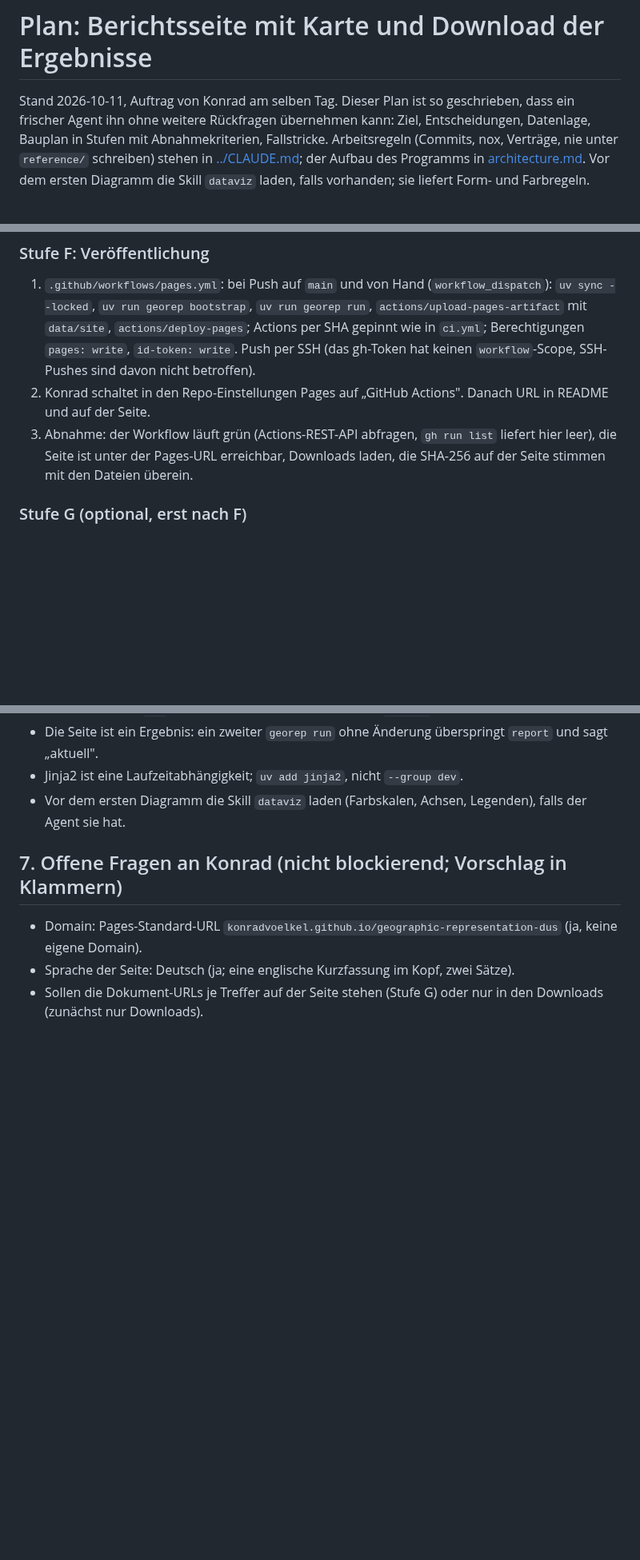
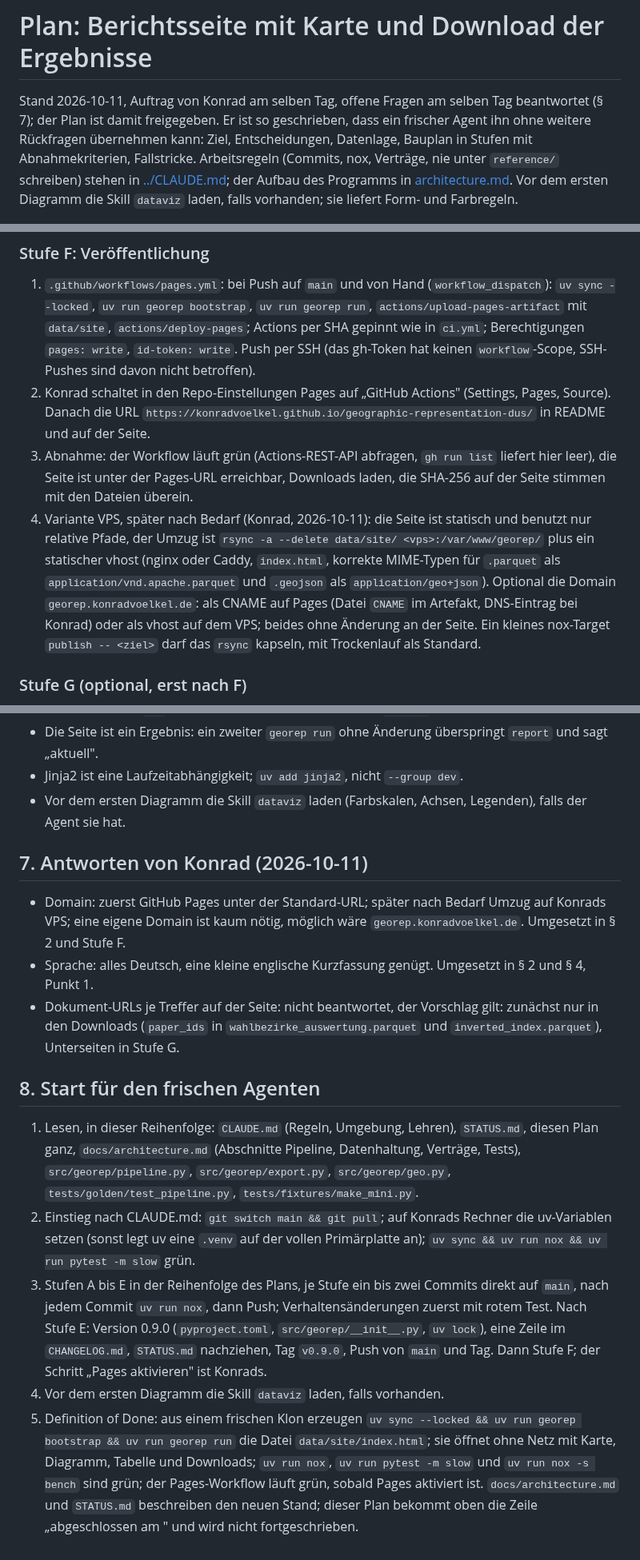
Before and after one commit to konradvoelkel/geographic-representation-dus, a Markdown page: docs/plan-report-2026-10.md, 3 parts joined by grey strips. Shown at 80% size. GitHub-like rendering; blank space fills up the shorter version.

Commit message:
Berichtsseite: Antworten eingearbeitet, Start für den frischen Agenten
Konrad, 2026-10-11: zuerst GitHub Pages, später nach Bedarf der VPS,
optional georep.konradvoelkel.de; alles Deutsch mit einer englischen
Kurzfassung im Kopf. Der Plan ist damit freigegeben und hat einen
Abschnitt mit Lesereihenfolge, Einstieg, Commit-Rhythmus und Definition
of Done; Stufe F beschreibt den Umzug auf den VPS als rsync der
statischen Seite. STATUS nennt Konrads einen Handgriff (Pages aktivieren).

Co-Authored-By: Claude Fable 5.1 <noreply@anthropic.com>

```diff
--- a/docs/plan-report-2026-10.md
+++ b/docs/plan-report-2026-10.md
@@ -1,6 +1,7 @@
 # Plan: Berichtsseite mit Karte und Download der Ergebnisse
 
-Stand 2026-10-11, Auftrag von Konrad am selben Tag. Dieser Plan ist so geschrieben, dass ein frischer Agent ihn
+Stand 2026-10-11, Auftrag von Konrad am selben Tag, offene Fragen am selben Tag beantwortet (§ 7); der Plan
+ist damit freigegeben. Er ist so geschrieben, dass ein frischer Agent ihn
 ohne weitere Rückfragen übernehmen kann: Ziel, Entscheidungen, Datenlage, Bauplan in Stufen mit
 Abnahmekriterien, Fallstricke. Arbeitsregeln (Commits, nox, Verträge, nie unter `reference/` schreiben)
 stehen in [../CLAUDE.md](../CLAUDE.md); der Aufbau des Programms in [architecture.md](architecture.md).
@@ -186,9 +190,16 @@ Jede Stufe ist ein oder zwei Commits, nach jedem `uv run nox` grün, Verträge a
    `actions/deploy-pages`; Actions per SHA gepinnt wie in `ci.yml`; Berechtigungen `pages: write`,
    `id-token: write`. Push per SSH (das gh-Token hat keinen `workflow`-Scope, SSH-Pushes sind davon nicht
    betroffen).
-2. Konrad schaltet in den Repo-Einstellungen Pages auf „GitHub Actions". Danach URL in README und auf der Seite.
+2. Konrad schaltet in den Repo-Einstellungen Pages auf „GitHub Actions" (Settings, Pages, Source). Danach die URL
+   `https://konradvoelkel.github.io/geographic-representation-dus/` in README und auf der Seite.
 3. Abnahme: der Workflow läuft grün (Actions-REST-API abfragen, `gh run list` liefert hier leer), die Seite ist
    unter der Pages-URL erreichbar, Downloads laden, die SHA-256 auf der Seite stimmen mit den Dateien überein.
+4. Variante VPS, später nach Bedarf (Konrad, 2026-10-11): die Seite ist statisch und benutzt nur relative Pfade,
+   der Umzug ist `rsync -a --delete data/site/ <vps>:/var/www/georep/` plus ein statischer vhost (nginx oder
+   Caddy, `index.html`, korrekte MIME-Typen für `.parquet` als `application/vnd.apache.parquet` und `.geojson`
+   als `application/geo+json`). Optional die Domain `georep.konradvoelkel.de`: als CNAME auf Pages (Datei
+   `CNAME` im Artefakt, DNS-Eintrag bei Konrad) oder als vhost auf dem VPS; beides ohne Änderung an der Seite.
+   Ein kleines nox-Target `publish -- <ziel>` darf das `rsync` kapseln, mit Trockenlauf als Standard.
 
 ### Stufe G (optional, erst nach F)
 
@@ -211,8 +222,28 @@ Karte mit den Orten als interaktiven Punkten. Leaflet-Variante mit OSM-Kacheln a
 - Jinja2 ist eine Laufzeitabhängigkeit; `uv add jinja2`, nicht `--group dev`.
 - Vor dem ersten Diagramm die Skill `dataviz` laden (Farbskalen, Achsen, Legenden), falls der Agent sie hat.
 
-## 7. Offene Fragen an Konrad (nicht blockierend; Vorschlag in Klammern)
+## 7. Antworten von Konrad (2026-10-11)
 
-- Domain: Pages-Standard-URL `konradvoelkel.github.io/geographic-representation-dus` (ja, keine eigene Domain).
-- Sprache der Seite: Deutsch (ja; eine englische Kurzfassung im Kopf, zwei Sätze).
-- Sollen die Dokument-URLs je Treffer auf der Seite stehen (Stufe G) oder nur in den Downloads (zunächst nur Downloads).
+- Domain: zuerst GitHub Pages unter der Standard-URL; später nach Bedarf Umzug auf Konrads VPS; eine eigene
+  Domain ist kaum nötig, möglich wäre `georep.konradvoelkel.de`. Umgesetzt in § 2 und Stufe F.
+- Sprache: alles Deutsch, eine kleine englische Kurzfassung genügt. Umgesetzt in § 2 und § 4, Punkt 1.
+- Dokument-URLs je Treffer auf der Seite: nicht beantwortet, der Vorschlag gilt: zunächst nur in den Downloads
+  (`paper_ids` in `wahlbezirke_auswertung.parquet` und `inverted_index.parquet`), Unterseiten in Stufe G.
+
+## 8. Start für den frischen Agenten
+
+1. Lesen, in dieser Reihenfolge: `CLAUDE.md` (Regeln, Umgebung, Lehren), `STATUS.md`, diesen Plan ganz,
+   `docs/architecture.md` (Abschnitte Pipeline, Datenhaltung, Verträge, Tests), `src/georep/pipeline.py`,
+   `src/georep/export.py`, `src/georep/geo.py`, `tests/golden/test_pipeline.py`, `tests/fixtures/make_mini.py`.
+2. Einstieg nach CLAUDE.md: `git switch main && git pull`; auf Konrads Rechner die uv-Variablen setzen (sonst
+   legt uv eine `.venv` auf der vollen Primärplatte an); `uv sync && uv run nox && uv run pytest -m slow` grün.
+3. Stufen A bis E in der Reihenfolge des Plans, je Stufe ein bis zwei Commits direkt auf `main`, nach jedem
+   Commit `uv run nox`, dann Push; Verhaltensänderungen zuerst mit rotem Test. Nach Stufe E: Version 0.9.0
+   (`pyproject.toml`, `src/georep/__init__.py`, `uv lock`), eine Zeile im `CHANGELOG.md`, `STATUS.md`
+   nachziehen, Tag `v0.9.0`, Push von `main` und Tag. Dann Stufe F; der Schritt „Pages aktivieren" ist Konrads.
+4. Vor dem ersten Diagramm die Skill `dataviz` laden, falls vorhanden.
+5. Definition of Done: aus einem frischen Klon erzeugen `uv sync --locked && uv run georep bootstrap &&
+   uv run georep run` die Datei `data/site/index.html`; sie öffnet ohne Netz mit Karte, Diagramm, Tabelle und
+   Downloads; `uv run nox`, `uv run pytest -m slow` und `uv run nox -s bench` sind grün; der Pages-Workflow
+   läuft grün, sobald Pages aktiviert ist. `docs/architecture.md` und `STATUS.md` beschreiben den neuen Stand;
+   dieser Plan bekommt oben die Zeile „abgeschlossen am <Datum>" und wird nicht fortgeschrieben.
```
Also changed, not shown: other parts of docs/plan-report-2026-10.md (+5 -2 lines), CLAUDE.md (+2 -1 lines), STATUS.md (+4 -2 lines).
